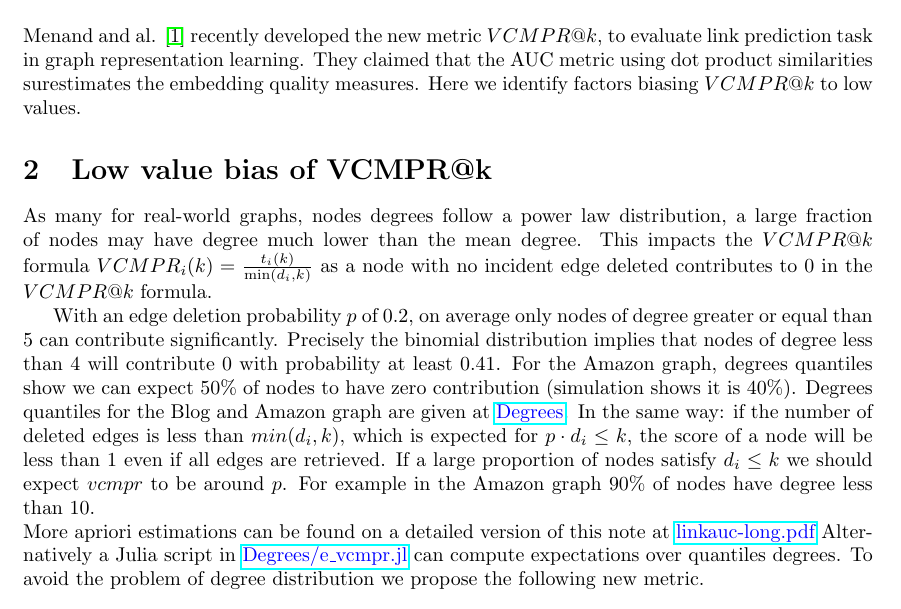
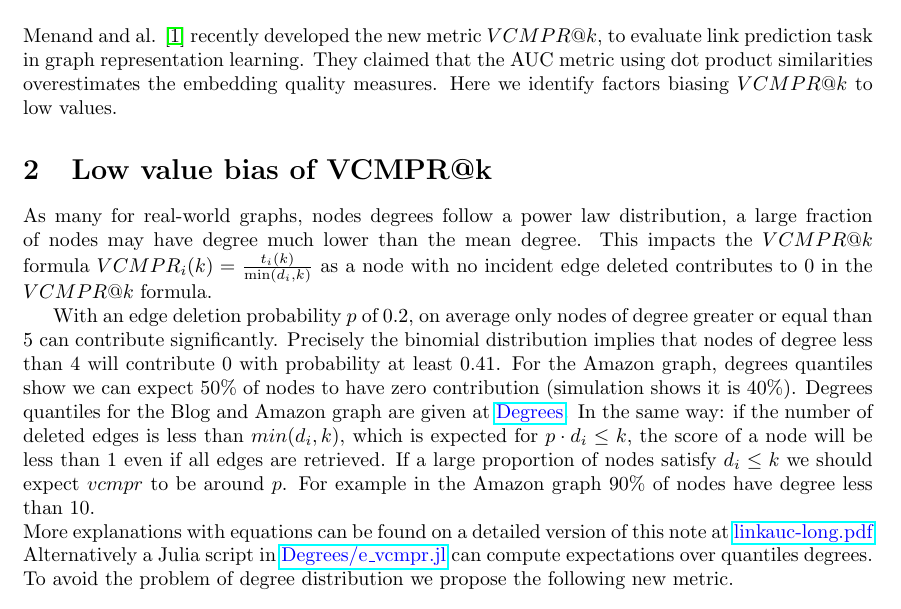
Before and after one commit to jean-pierreBoth/linkauc, a LaTeX document (Latex/linkauc-pnas.tex): part of page 1 of 2, cut so that both start at the same text. Compiled offline with pdfLaTeX.

Commit message:
Update linkauc-pnas.tex
some typos

```diff
--- a/Latex/linkauc-pnas.tex
+++ b/Latex/linkauc-pnas.tex
@@ -32,7 +32,7 @@
 \section{Introduction}
 
 Menand and al. \cite{Menand2024link} recently developed the new metric $VCMPR@k$, to evaluate link prediction task in graph representation learning.
-They claimed that the AUC metric using dot product similarities surestimates the embedding quality measures.
+They claimed that the AUC metric using dot product similarities overestimates the embedding quality measures.
 Here we identify factors biasing $VCMPR@k$ to low values.
 
 
@@ -45,7 +45,7 @@ For the Amazon graph, degrees quantiles show we can expect 50\% of nodes to have
 Degrees quantiles for the Blog and Amazon graph are given at \href{https://github.com/jean-pierreBoth/linkauc/tree/master/Degrees}{\color{blue}Degrees}.
 In the same way: if the number of deleted edges is less than $min(d_{i},k)$, which is expected for $p \cdot d_{i} \leq k$, the score of a node will be less than 1 even if all edges are retrieved.
 If a large proportion of nodes satisfy $d_{i} \le k$ we should expect $vcmpr$ to be around $p$. For example in the Amazon graph 90\% of nodes have degree less than 10.\\
-More apriori estimations can be found on a detailed version of this note at \href{https://github.com/jean-pierreBoth/linkauc/tree/master/Latex}{\color{blue}linkauc-long.pdf}
+More explanations with equations can be found on a detailed version of this note at \href{https://github.com/jean-pierreBoth/linkauc/tree/master/Latex}{\color{blue}linkauc-long.pdf}
 Alternatively a Julia script in \href{https://github.com/jean-pierreBoth/linkauc/tree/master/Degrees}{\color{blue}Degrees/e\_vcmpr.jl} can compute expectations over quantiles degrees.
 To avoid the problem of degree distribution we propose the following new metric.
 
```
